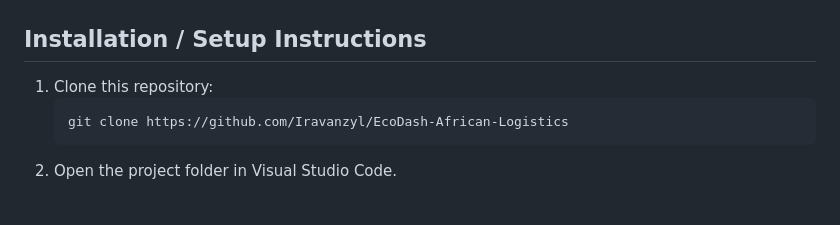
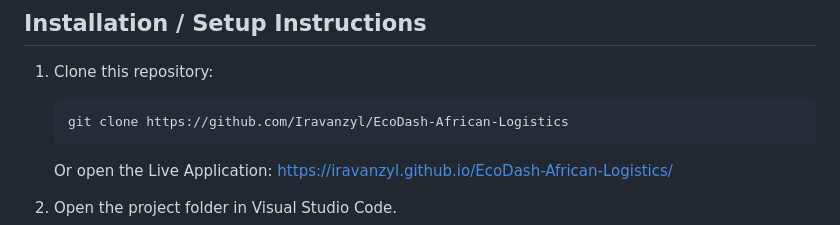
Before and after one commit to Iravanzyl/EcoDash-African-Logistics, a Markdown page: README.md, the part around the change. GitHub-like rendering; blank space fills up the shorter version.

Commit message:
Added live demo link, wireframe, and updated documentation

````diff
--- a/README.md
+++ b/README.md
@@ -31,6 +31,8 @@ See `docs/African_Context_Report.docx` for the full context report and mathemati
    ```
    git clone https://github.com/Iravanzyl/EcoDash-African-Logistics
    ```
+   Or open the Live Application: https://iravanzyl.github.io/EcoDash-African-Logistics/
+
 2. Open the project folder in Visual Studio Code.
 3. Open `index.html` directly in a browser, or use the VS Code "Live Server" extension for auto-reload during
    development.
````
